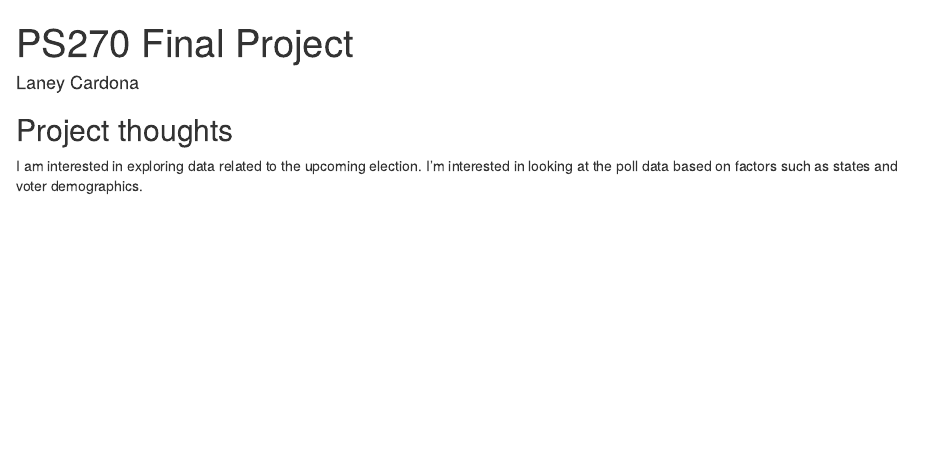
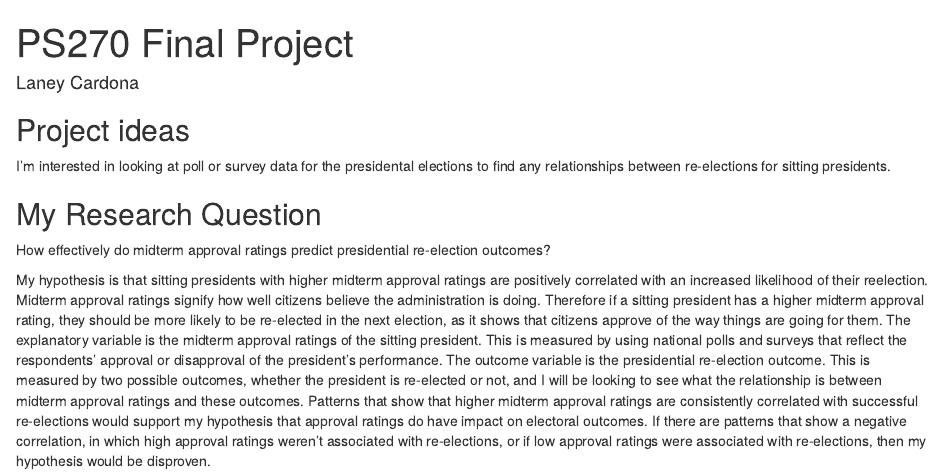
Before and after one commit to laneycardona/ps270-final-project, an R Markdown document (index.Rmd): the page in a window 1100 px wide, from its top. Rendered offline with R 4.5, knitr and Pandoc, with nearby package versions; drawn as R Markdown's standard HTML page in place of the format the file asks for.

Commit message:
my research question and hypothesis

```diff
--- a/index.Rmd
+++ b/index.Rmd
@@ -7,8 +7,11 @@ output:
     self_contained: false
 ---
 
+## Project ideas
 
+I'm interested in looking at poll or survey data for the presidental elections to find any relationships between re-elections for sitting presidents.
 
-## Project thoughts
+## My Research Question
+How effectively do midterm approval ratings predict presidential re-election outcomes?
 
-I am interested in exploring data related to the upcoming election. I'm interested in looking at the poll data based on factors such as states and voter demographics.
+My hypothesis is that sitting presidents with higher midterm approval ratings are positively correlated with an increased likelihood of their reelection. Midterm approval ratings signify how well citizens believe the administration is doing. Therefore if a sitting president has a higher midterm approval rating, they should be more likely to be re-elected in the next election, as it shows that citizens approve of the way things are going for them. The explanatory variable is the midterm approval ratings of the sitting president. This is measured by using national polls and surveys that reflect the respondents' approval or disapproval of the president's performance. The outcome variable is the presidential re-election outcome. This is measured by two possible outcomes, whether the president is re-elected or not, and I will be looking to see what the relationship is between midterm approval ratings and these outcomes. Patterns that show that higher midterm approval ratings are consistently correlated with successful re-elections would support my hypothesis that approval ratings do have impact on electoral outcomes. If there are patterns that show a negative correlation, in which high approval ratings weren't associated with re-elections, or if low approval ratings were associated with re-elections, then my hypothesis would be disproven.
```
